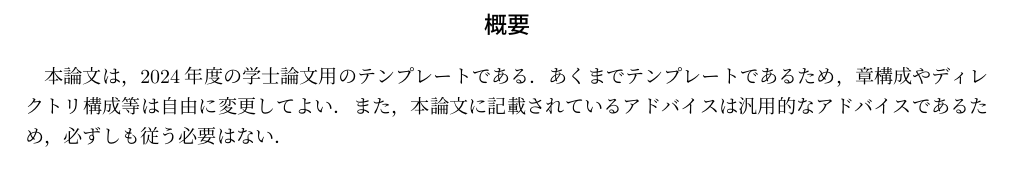
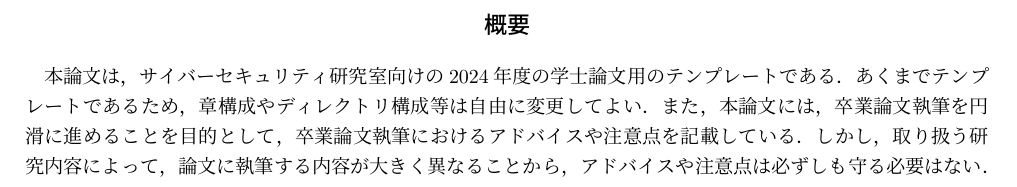
Before and after one commit to cysec-lab/CyTeX, a LaTeX thesis (bachelor_thesis.tex, which reads sections/abstract.tex): part of page 2 of 18, cut so that both start at the same text. Compiled offline with pLaTeX and dvipdfmx.

Commit message:
fix: 概要に弊研用のテンプレであることを記述

```diff
--- a/sections/abstract.tex
+++ b/sections/abstract.tex
@@ -3,8 +3,9 @@
     \subsection*{概要}
 \end{center}
 
-本論文は，2024年度の学士論文用のテンプレートである．
+本論文は，サイバーセキュリティ研究室向けの2024年度の学士論文用のテンプレートである．
 あくまでテンプレートであるため，章構成やディレクトリ構成等は自由に変更してよい．
-また，本論文に記載されているアドバイスは汎用的なアドバイスであるため，必ずしも従う必要はない．
+また，本論文には，卒業論文執筆を円滑に進めることを目的として，卒業論文執筆におけるアドバイスや注意点を記載している．
+しかし，取り扱う研究内容によって，論文に執筆する内容が大きく異なることから，アドバイスや注意点は必ずしも守る必要はない．
 
 \vspace{\stretch{1}}
```
